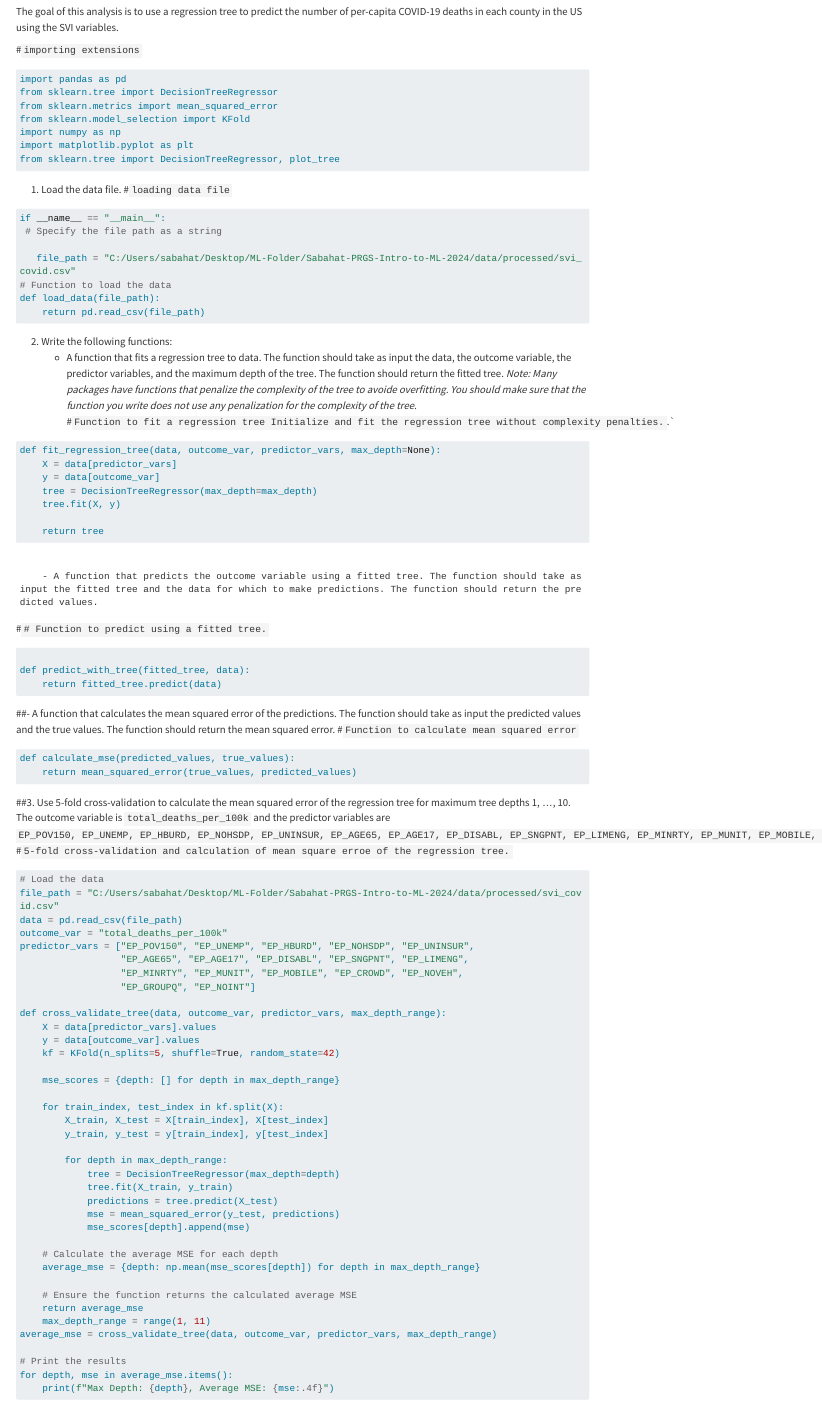
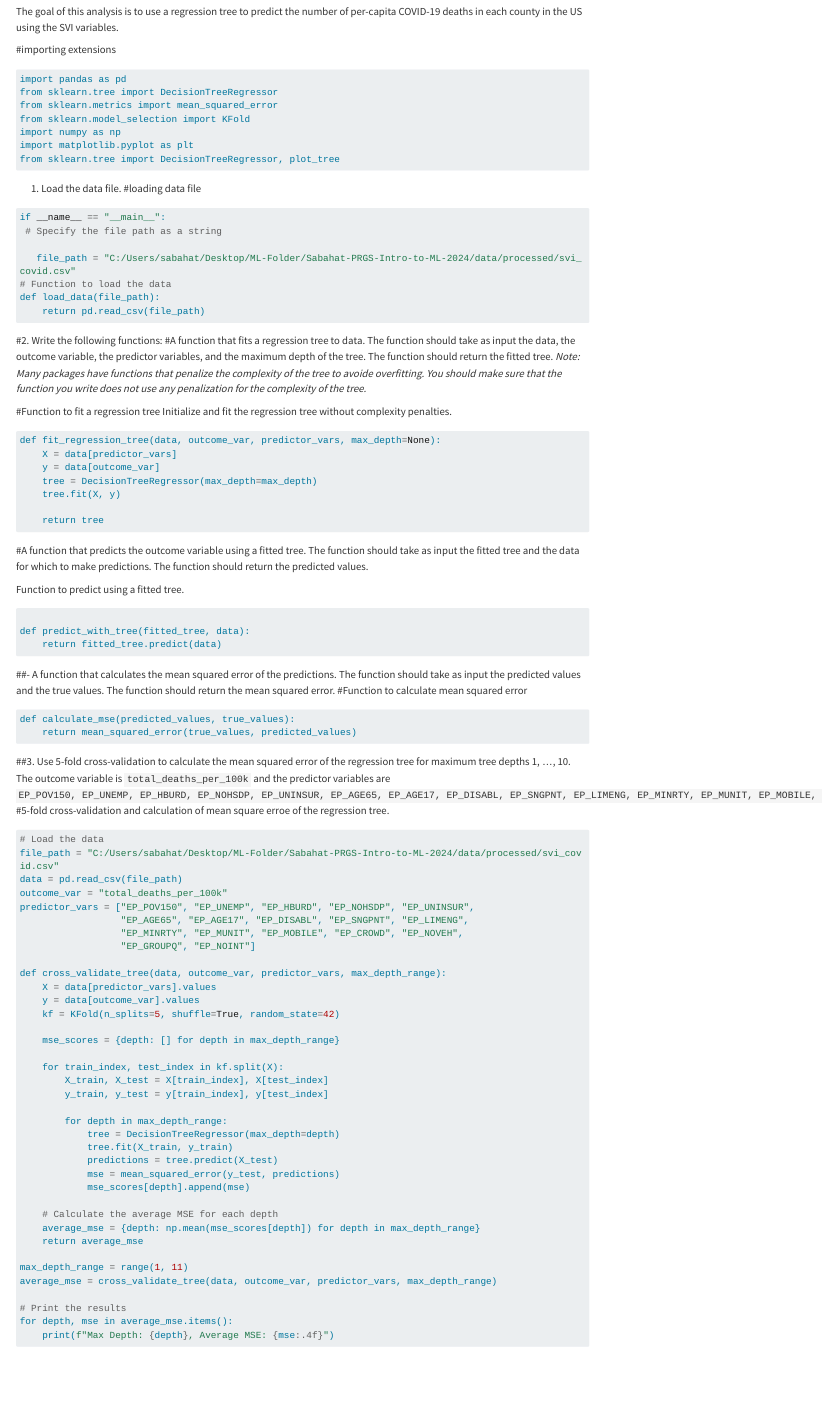
Before and after one commit to Sab2698/Sabahat-PRGS-Intro-to-ML-2024, a Quarto document (homework/HW_04.qmd): the page in a window 1100 px wide, from 240 px down. Rendered offline with R 4.5, knitr and Pandoc in place of Quarto, with nearby package versions; some code elsewhere in the file could not run offline; long lines of code are wrapped.

Commit message:
Submission

````diff
--- a/homework/HW_04.qmd
+++ b/homework/HW_04.qmd
@@ -24,7 +24,7 @@ __Name:__ Sabahat
 The goal of this analysis is to use a regression tree to predict the number of per-capita COVID-19 deaths in each county in the US using the SVI variables.
 
 
-#`importing extensions`
+#importing extensions
 ```{python}
 import pandas as pd
 from sklearn.tree import DecisionTreeRegressor
@@ -36,7 +36,7 @@ from sklearn.tree import DecisionTreeRegressor, plot_tree
 ```
 
 1. Load the data file.
-#`loading data file`
+#loading data file
 ```{python}
 if __name__ == "__main__":
  # Specify the file path as a string
@@ -48,10 +48,11 @@ def load_data(file_path):
 
 ```
 
-2. Write the following functions:
-    - A function that fits a regression tree to data. The function should take as input the data, the outcome variable, the predictor variables, and the maximum depth of the tree. The function should return the fitted tree.
-    _Note: Many packages have functions that penalize the complexity of the tree to avoide overfitting. You should make sure that the function you write does not use any penalization for the complexity of the tree._
-#`Function to fit a regression tree Initialize and fit the regression tree without complexity penalties.`.`
+#2. Write the following functions:
+#A function that fits a regression tree to data. The function should take as input the data, the outcome variable, the predictor variables, and the maximum depth of the tree. The function should return the fitted tree.
+_Note: Many packages have functions that penalize the complexity of the tree to avoide overfitting. You should make sure that the function you write does not use any penalization for the complexity of the tree._
+
+#Function to fit a regression tree Initialize and fit the regression tree without complexity penalties.
 ```{python}
 def fit_regression_tree(data, outcome_var, predictor_vars, max_depth=None):
     X = data[predictor_vars]
@@ -61,12 +62,9 @@ def fit_regression_tree(data, outcome_var, predictor_vars, max_depth=None):
 
     return tree
 ```
+#A function that predicts the outcome variable using a fitted tree. The function should take as input the fitted tree and the data for which to make predictions. The function should return the predicted values.
 
-```
-
-    - A function that predicts the outcome variable using a fitted tree. The function should take as input the fitted tree and the data for which to make predictions. The function should return the predicted values.
-```
-#`# Function to predict using a fitted tree.`
+Function to predict using a fitted tree.
 ```{python}
 
 def predict_with_tree(fitted_tree, data):
@@ -74,7 +72,7 @@ def predict_with_tree(fitted_tree, data):
 ```
 
 ##- A function that calculates the mean squared error of the predictions. The function should take as input the predicted values and the true values. The function should return the mean squared error.
-#`Function to calculate mean squared error`
+#Function to calculate mean squared error
 ```{python}
 def calculate_mse(predicted_values, true_values):
     return mean_squared_error(true_values, predicted_values)
@@ -82,7 +80,7 @@ def calculate_mse(predicted_values, true_values):
 
 ##3. Use 5-fold cross-validation to calculate the mean squared error of the regression tree for maximum tree depths 1, ..., 10.
 The outcome variable is `total_deaths_per_100k` and the predictor variables are `EP_POV150, EP_UNEMP, EP_HBURD, EP_NOHSDP, EP_UNINSUR, EP_AGE65, EP_AGE17, EP_DISABL, EP_SNGPNT, EP_LIMENG, EP_MINRTY, EP_MUNIT, EP_MOBILE, EP_CROWD, EP_NOVEH, EP_GROUPQ, EP_NOINT`.
-#`5-fold cross-validation and calculation of mean square erroe of the regression tree.`
+#5-fold cross-validation and calculation of mean square erroe of the regression tree.
 
 ```{python}
 # Load the data
@@ -114,10 +112,9 @@ def cross_validate_tree(data, outcome_var, predictor_vars, max_depth_range):
 
     # Calculate the average MSE for each depth
     average_mse = {depth: np.mean(mse_scores[depth]) for depth in max_depth_range}
+    return average_mse
 
-    # Ensure the function returns the calculated average MSE
-    return average_mse
-    max_depth_range = range(1, 11)
+max_depth_range = range(1, 11)
 average_mse = cross_validate_tree(data, outcome_var, predictor_vars, max_depth_range)
 
 # Print the results
````
Also changed, not shown: homework/HW_04.html, homework/HW_04.qmd (16 more changed lines), 1 other file.
